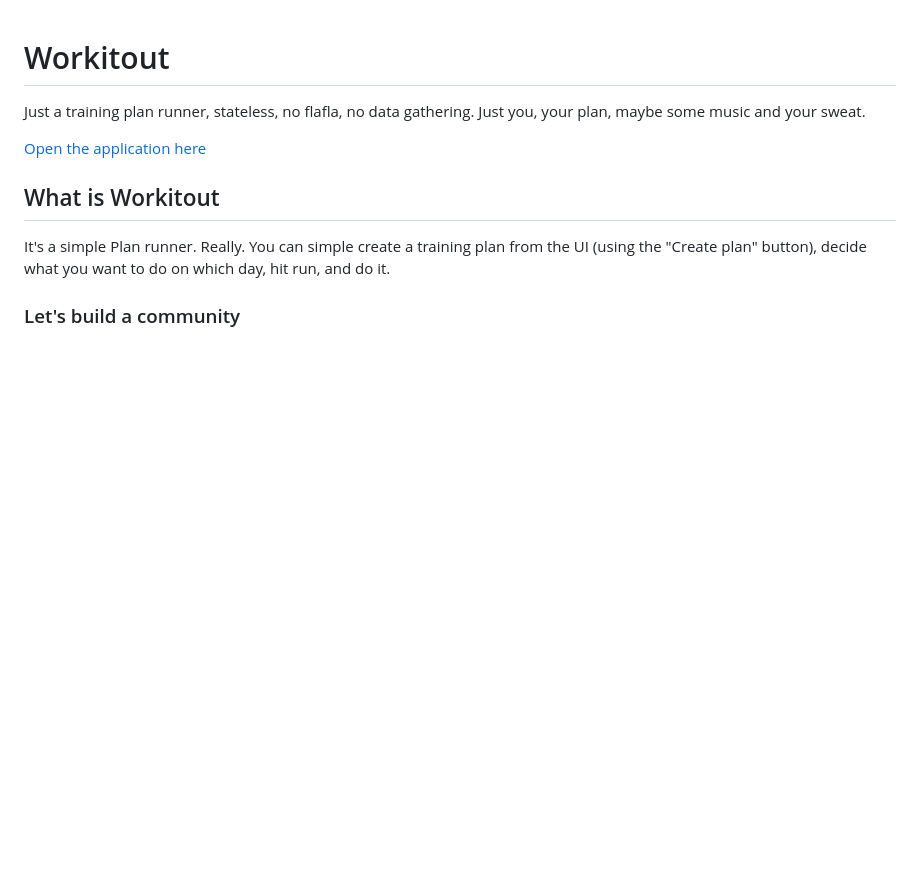
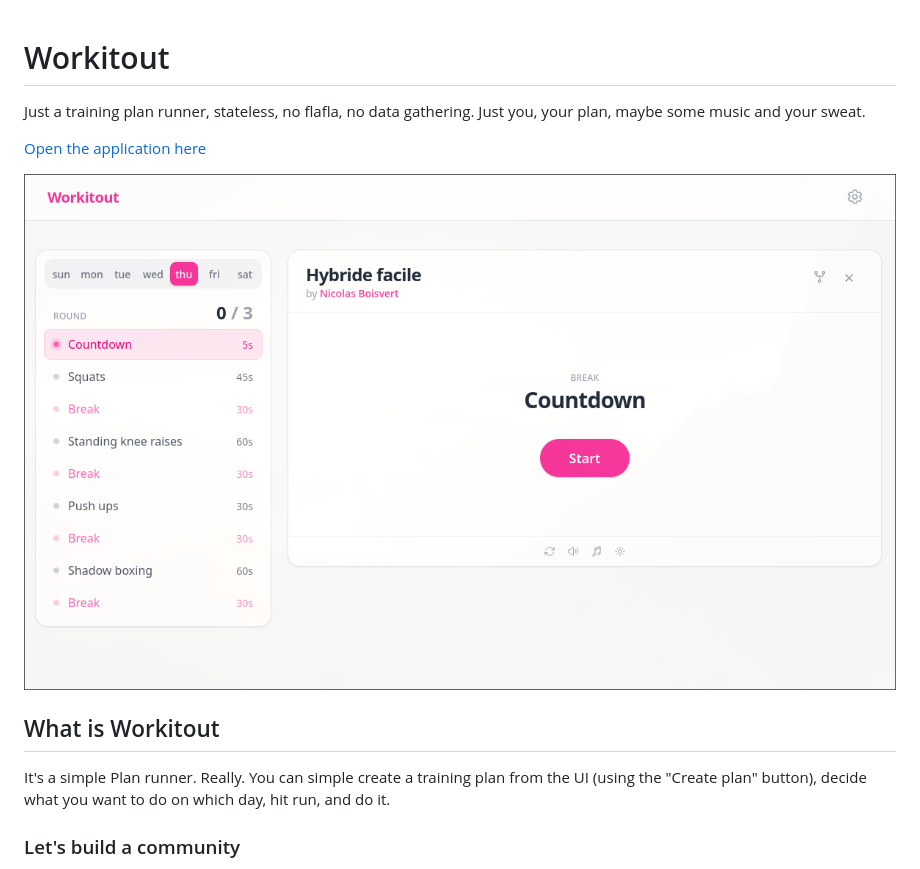
Before and after one commit to nicklayb/workitout, a Markdown page: README.md, the part around the change. Drawn GitHub-style; pictures changed too: screenshot.png (added); blank space fills up the shorter version.

Commit message:
Add screenshot

```diff
--- a/README.md
+++ b/README.md
@@ -3,6 +3,8 @@
 Just a training plan runner, stateless, no flafla, no data gathering. Just you, your plan, maybe some music and your sweat.
 
 [Open the application here](https://work.nbvt.xyz)
+
+![This a picture of the application running](/screenshot.png "How the app looks")
 
 ## What is Workitout
 
```
